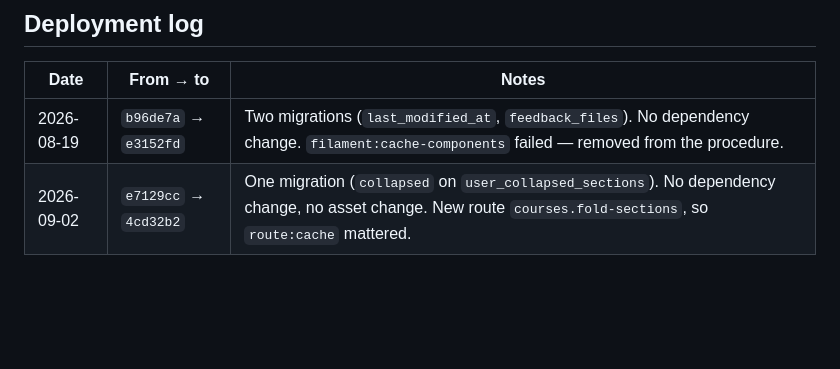
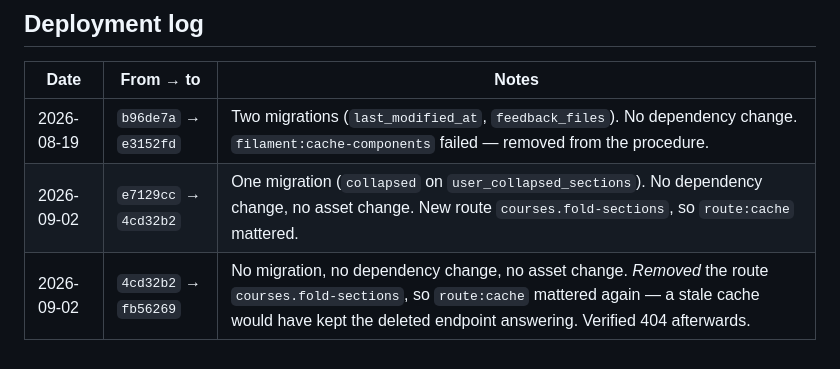
Before and after one commit to guansoon99/tuition-centre, a Markdown page: deploy-staging.md, the part around the change. Drawn GitHub-style; blank space fills up the shorter version.

Commit message:
Log the unpersisted expand/collapse deploy
Co-Authored-By: Claude Opus 5 <noreply@anthropic.com>

```diff
--- a/deploy-staging.md
+++ b/deploy-staging.md
@@ -220,3 +220,4 @@ this server's configuration and are deliberately absent from git.
 | --- | --- | --- |
 | 2026-08-19 | `b96de7a` → `e3152fd` | Two migrations (`last_modified_at`, `feedback_files`). No dependency change. `filament:cache-components` failed — removed from the procedure. |
 | 2026-09-02 | `e7129cc` → `4cd32b2` | One migration (`collapsed` on `user_collapsed_sections`). No dependency change, no asset change. New route `courses.fold-sections`, so `route:cache` mattered. |
+| 2026-09-02 | `4cd32b2` → `fb56269` | No migration, no dependency change, no asset change. *Removed* the route `courses.fold-sections`, so `route:cache` mattered again — a stale cache would have kept the deleted endpoint answering. Verified 404 afterwards. |
```
